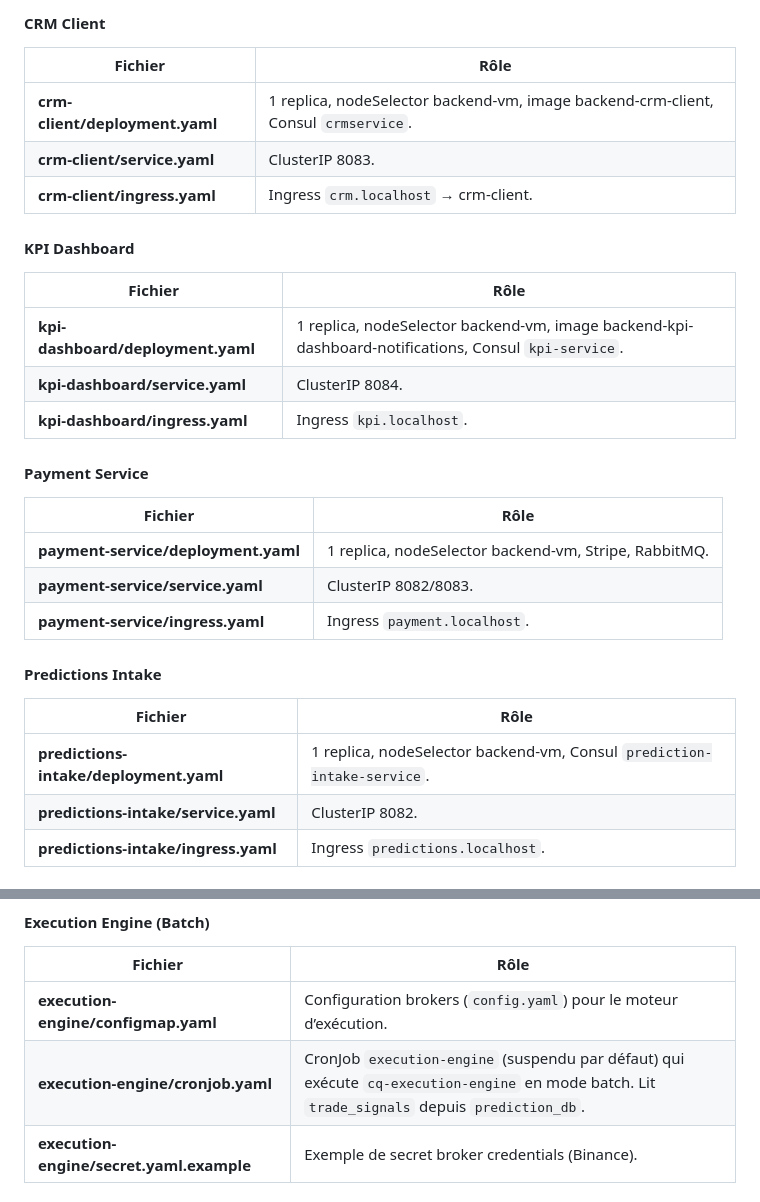
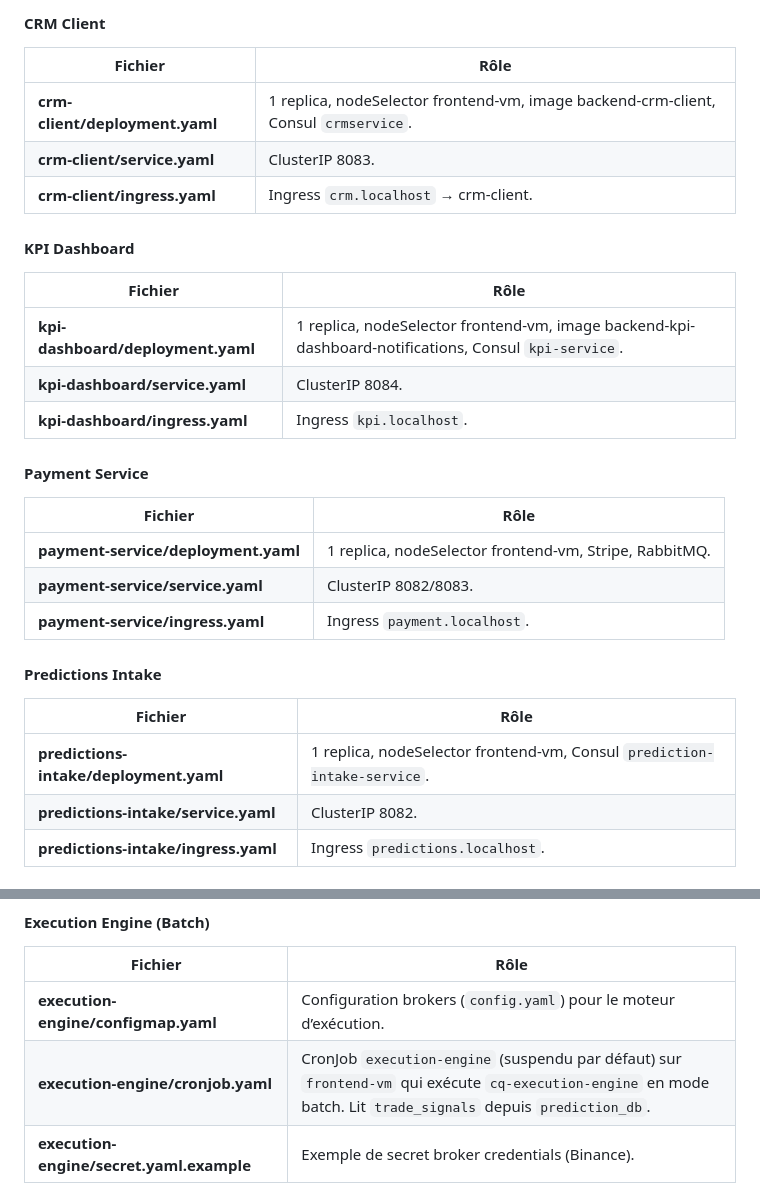
Before and after one commit to omar1111eamsa/portable-platform-infra, a Markdown page: deploy/docs/ARCHITECTURE-K8S.md, 2 parts joined by grey strips. Drawn GitHub-style.

Commit message:
docs(k8s): align node placement and workload mapping

```diff
--- a/deploy/docs/ARCHITECTURE-K8S.md
+++ b/deploy/docs/ARCHITECTURE-K8S.md
@@ -121,7 +121,7 @@ Namespace : `myapp`. En production, le routage externe passe par `apps/ingress-i
 
 | Fichier | Rôle |
 |---------|------|
-| **crm-client/deployment.yaml** | 1 replica, nodeSelector backend-vm, image backend-crm-client, Consul `crmservice`. |
+| **crm-client/deployment.yaml** | 1 replica, nodeSelector frontend-vm, image backend-crm-client, Consul `crmservice`. |
 | **crm-client/service.yaml** | ClusterIP 8083. |
 | **crm-client/ingress.yaml** | Ingress `crm.localhost` → crm-client. |
 
@@ -129,7 +129,7 @@ Namespace : `myapp`. En production, le routage externe passe par `apps/ingress-i
 
 | Fichier | Rôle |
 |---------|------|
-| **kpi-dashboard/deployment.yaml** | 1 replica, nodeSelector backend-vm, image backend-kpi-dashboard-notifications, Consul `kpi-service`. |
+| **kpi-dashboard/deployment.yaml** | 1 replica, nodeSelector frontend-vm, image backend-kpi-dashboard-notifications, Consul `kpi-service`. |
 | **kpi-dashboard/service.yaml** | ClusterIP 8084. |
 | **kpi-dashboard/ingress.yaml** | Ingress `kpi.localhost`. |
 
@@ -137,7 +137,7 @@ Namespace : `myapp`. En production, le routage externe passe par `apps/ingress-i
 
 | Fichier | Rôle |
 |---------|------|
-| **payment-service/deployment.yaml** | 1 replica, nodeSelector backend-vm, Stripe, RabbitMQ. |
+| **payment-service/deployment.yaml** | 1 replica, nodeSelector frontend-vm, Stripe, RabbitMQ. |
 | **payment-service/service.yaml** | ClusterIP 8082/8083. |
 | **payment-service/ingress.yaml** | Ingress `payment.localhost`. |
 
@@ -145,7 +145,7 @@ Namespace : `myapp`. En production, le routage externe passe par `apps/ingress-i
 
 | Fichier | Rôle |
 |---------|------|
-| **predictions-intake/deployment.yaml** | 1 replica, nodeSelector backend-vm, Consul `prediction-intake-service`. |
+| **predictions-intake/deployment.yaml** | 1 replica, nodeSelector frontend-vm, Consul `prediction-intake-service`. |
 | **predictions-intake/service.yaml** | ClusterIP 8082. |
 | **predictions-intake/ingress.yaml** | Ingress `predictions.localhost`. |
 
@@ -172,7 +172,7 @@ Namespace : `myapp`. En production, le routage externe passe par `apps/ingress-i
 | Fichier | Rôle |
 |---------|------|
 | **execution-engine/configmap.yaml** | Configuration brokers (`config.yaml`) pour le moteur d’exécution. |
-| **execution-engine/cronjob.yaml** | CronJob `execution-engine` (suspendu par défaut) qui exécute `cq-execution-engine` en mode batch. Lit `trade_signals` depuis `prediction_db`. |
+| **execution-engine/cronjob.yaml** | CronJob `execution-engine` (suspendu par défaut) sur `frontend-vm` qui exécute `cq-execution-engine` en mode batch. Lit `trade_signals` depuis `prediction_db`. |
 | **execution-engine/secret.yaml.example** | Exemple de secret broker credentials (Binance). |
 
 #### Ingress (domaines + IP)
```
Also changed, not shown: deploy/k8s/CHECKLIST.md (+1 -1 lines), deploy/k8s/DEPLOYMENT.md (+2 -3 lines).
